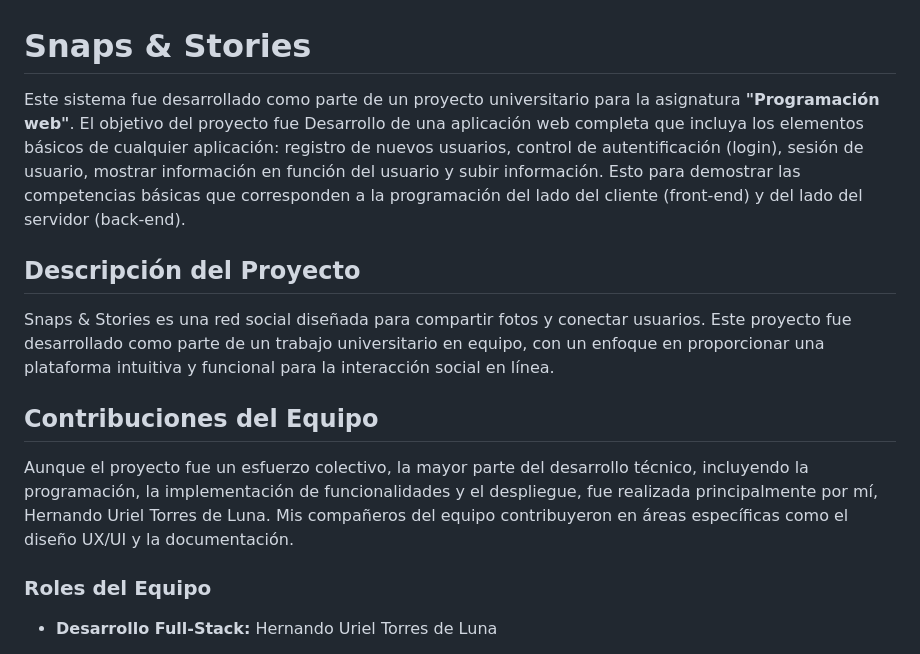
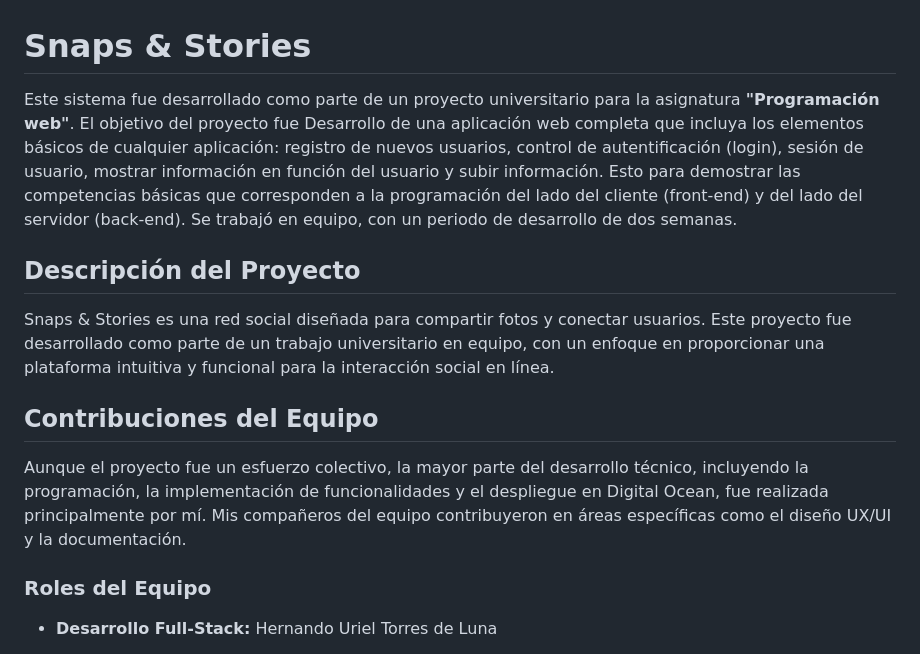
Before and after one commit to urieltorres-dev/snaps-and-stories, a Markdown page: README.md, the part around the change. Rendered like a GitHub page.

Commit message:
Mejoras en el README

```diff
--- a/README.md
+++ b/README.md
@@ -1,6 +1,6 @@
 # Snaps & Stories
 
-Este sistema fue desarrollado como parte de un proyecto universitario para la asignatura **"Programación web"**. El objetivo del proyecto fue Desarrollo de una aplicación web completa que incluya los elementos básicos de cualquier aplicación: registro de nuevos usuarios, control de autentificación (login), sesión de usuario, mostrar información en función del usuario y subir información. Esto para demostrar las competencias básicas que corresponden a la programación del lado del cliente (front-end) y del lado del servidor (back-end).
+Este sistema fue desarrollado como parte de un proyecto universitario para la asignatura **"Programación web"**. El objetivo del proyecto fue Desarrollo de una aplicación web completa que incluya los elementos básicos de cualquier aplicación: registro de nuevos usuarios, control de autentificación (login), sesión de usuario, mostrar información en función del usuario y subir información. Esto para demostrar las competencias básicas que corresponden a la programación del lado del cliente (front-end) y del lado del servidor (back-end). Se trabajó en equipo, con un periodo de desarrollo de dos semanas.
 
 ## Descripción del Proyecto
 
@@ -8,7 +8,7 @@ Snaps & Stories es una red social diseñada para compartir fotos y conectar usua
 
 ## Contribuciones del Equipo
 
-Aunque el proyecto fue un esfuerzo colectivo, la mayor parte del desarrollo técnico, incluyendo la programación, la implementación de funcionalidades y el despliegue, fue realizada principalmente por mí, Hernando Uriel Torres de Luna. Mis compañeros del equipo contribuyeron en áreas específicas como el diseño UX/UI y la documentación.
+Aunque el proyecto fue un esfuerzo colectivo, la mayor parte del desarrollo técnico, incluyendo la programación, la implementación de funcionalidades y el despliegue en Digital Ocean, fue realizada principalmente por mí. Mis compañeros del equipo contribuyeron en áreas específicas como el diseño UX/UI y la documentación.
 
 ### Roles del Equipo
 
```
